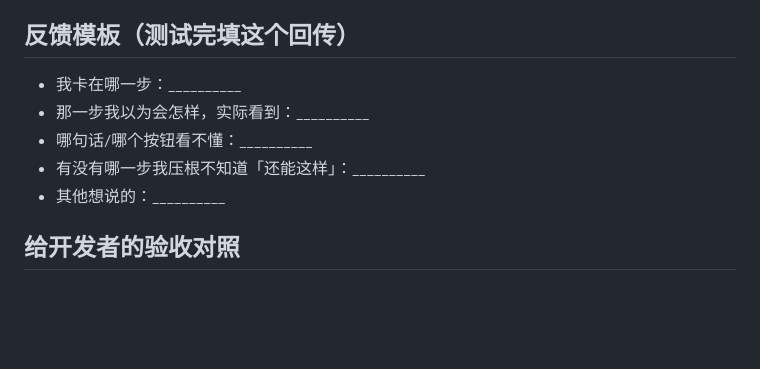
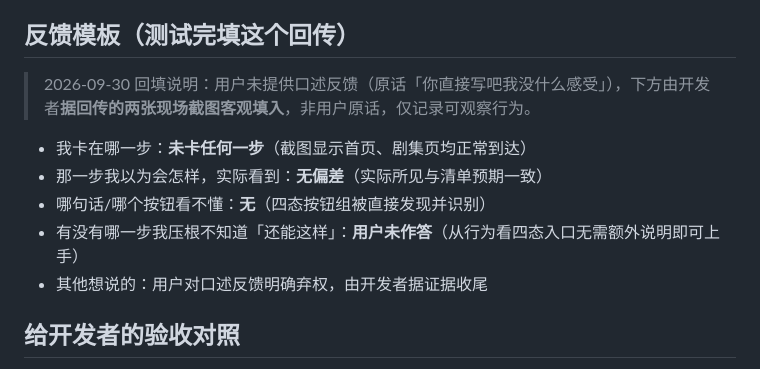
Before and after one commit to Ranran1202/vibe-coding-journey, a Markdown page: ai-drama/docs/USER_TEST_CHECKLIST.md, the part around the change. Rendered like a GitHub page; blank space fills up the shorter version.

```diff
--- a/ai-drama/docs/USER_TEST_CHECKLIST.md
+++ b/ai-drama/docs/USER_TEST_CHECKLIST.md
@@ -49,11 +49,13 @@
     - （不用按 F12 开开发者工具，拖窗口就够了。）
 
 ## 反馈模板（测试完填这个回传）
-- 我卡在哪一步：__________
-- 那一步我以为会怎样，实际看到：__________
-- 哪句话/哪个按钮看不懂：__________
-- 有没有哪一步我压根不知道「还能这样」：__________
-- 其他想说的：__________
+> 2026-09-30 回填说明：用户未提供口述反馈（原话「你直接写吧我没什么感受」），下方由开发者**据回传的两张现场截图客观填入**，非用户原话，仅记录可观察行为。
+
+- 我卡在哪一步：**未卡任何一步**（截图显示首页、剧集页均正常到达）
+- 那一步我以为会怎样，实际看到：**无偏差**（实际所见与清单预期一致）
+- 哪句话/哪个按钮看不懂：**无**（四态按钮组被直接发现并识别）
+- 有没有哪一步我压根不知道「还能这样」：**用户未作答**（从行为看四态入口无需额外说明即可上手）
+- 其他想说的：用户对口述反馈明确弃权，由开发者据证据收尾
 
 ## 给开发者的验收对照
 - 四态对应地址（可直接粘贴到浏览器地址栏复现）：`?slow=1#/episodes`、`#/episodes`、`?empty=1#/episodes`、`?fail=1#/episodes`
```
Also changed, not shown: ai-drama/docs/USER_TEST_LOG.md (+12 -4 lines).
